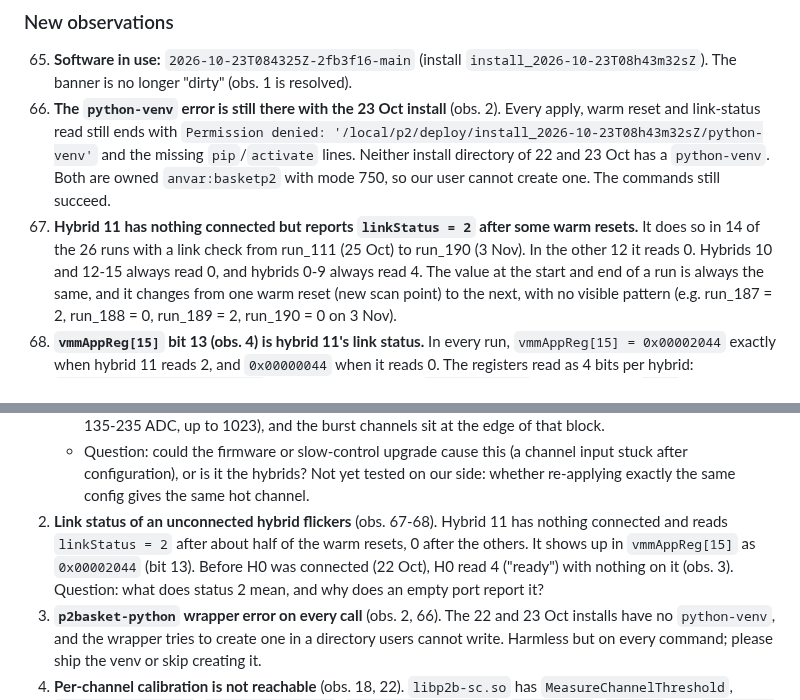
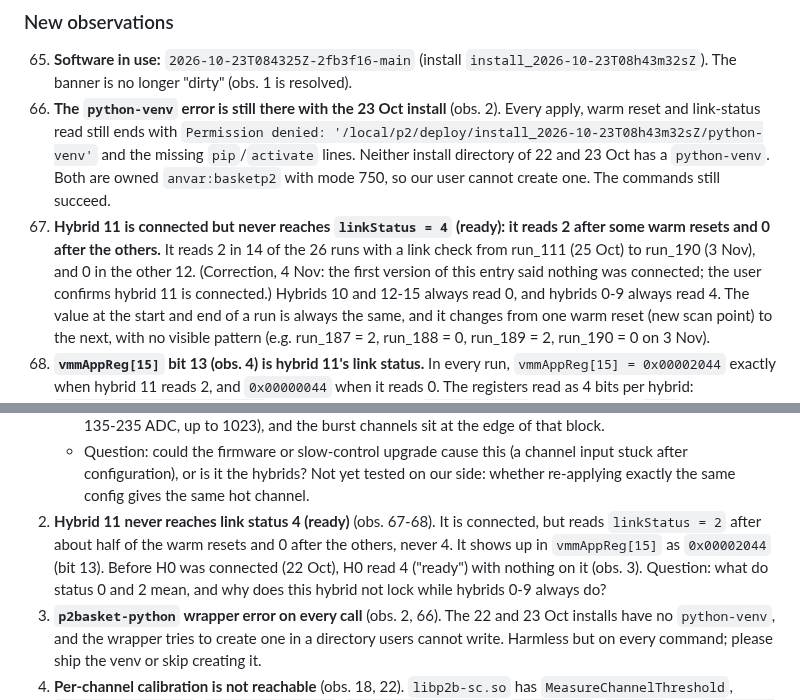
Before and after one commit to akallitss/DAQ_Control_VMM_Beam, a Markdown page: docs/LAB_COSMICS_OBSERVATIONS.md, 2 parts joined by grey strips. Drawn GitHub-style.

Commit message:
docs: hybrid 11 is connected (correct obs. 67 and summary item 2)
Co-Authored-By: Claude Opus 5.5 <noreply@anthropic.com>

```diff
--- a/docs/LAB_COSMICS_OBSERVATIONS.md
+++ b/docs/LAB_COSMICS_OBSERVATIONS.md
@@ -338,8 +338,9 @@ Sources: `vmm_daq.log` of runs 111-190 (`/local/p2/p2data/cosmics_3det_202610/ru
     still ends with `Permission denied: '/local/p2/deploy/install_2026-10-23T08h43m32sZ/python-venv'` and the missing
     `pip`/`activate` lines. Neither install directory of 22 and 23 Oct has a `python-venv`. Both are owned
     `anvar:basketp2` with mode 750, so our user cannot create one. The commands still succeed.
-67. **Hybrid 11 has nothing connected but reports `linkStatus = 2` after some warm resets.** It does so in 14 of the 26 runs with
-    a link check from run_111 (25 Oct) to run_190 (3 Nov). In the other 12 it reads 0. Hybrids 10 and 12-15 always read 0, and
+67. **Hybrid 11 is connected but never reaches `linkStatus = 4` (ready): it reads 2 after some warm resets and 0 after the others.**
+    It reads 2 in 14 of the 26 runs with a link check from run_111 (25 Oct) to run_190 (3 Nov), and 0 in the other 12.
+    (Correction, 4 Nov: the first version of this entry said nothing was connected; the user confirms hybrid 11 is connected.) Hybrids 10 and 12-15 always read 0, and
     hybrids 0-9 always read 4. The value at the start and end of a run is always the same, and it changes from one warm reset
     (new scan point) to the next, with no visible pattern (e.g. run_187 = 2, run_188 = 0, run_189 = 2, run_190 = 0 on 3 Nov).
 68. **`vmmAppReg[15]` bit 13 (obs. 4) is hybrid 11's link status.** In every run, `vmmAppReg[15] = 0x00002044` exactly when
@@ -370,10 +371,10 @@ Setup: ALINX FEC 192.168.0.12, hybrids H0 (scintillator trigger) and H1-H9 (thre
      up to 1023), and the burst channels sit at the edge of that block.
    - Question: could the firmware or slow-control upgrade cause this (a channel input stuck after configuration), or is it
      the hybrids? Not yet tested on our side: whether re-applying exactly the same config gives the same hot channel.
-2. **Link status of an unconnected hybrid flickers** (obs. 67-68). Hybrid 11 has nothing connected and reads
-   `linkStatus = 2` after about half of the warm resets, 0 after the others. It shows up in `vmmAppReg[15]` as `0x00002044`
+2. **Hybrid 11 never reaches link status 4 (ready)** (obs. 67-68). It is connected, but reads `linkStatus = 2` after about
+   half of the warm resets and 0 after the others, never 4. It shows up in `vmmAppReg[15]` as `0x00002044`
    (bit 13). Before H0 was connected (22 Oct), H0 read 4 ("ready") with nothing on it (obs. 3).
-   Question: what does status 2 mean, and why does an empty port report it?
+   Question: what do status 0 and 2 mean, and why does this hybrid not lock while hybrids 0-9 always do?
 3. **`p2basket-python` wrapper error on every call** (obs. 2, 66). The 22 and 23 Oct installs have no `python-venv`, and the
    wrapper tries to create one in a directory users cannot write. Harmless but on every command; please ship the venv or
    skip creating it.
```
